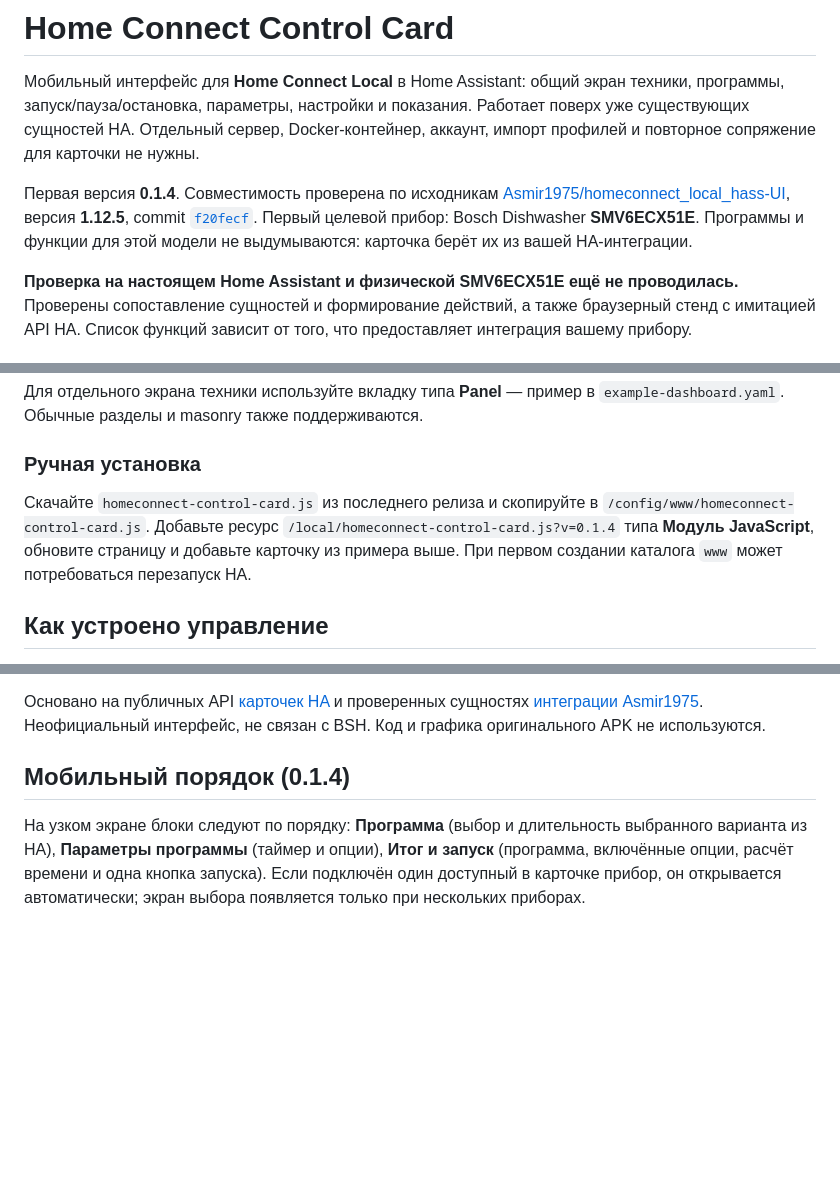
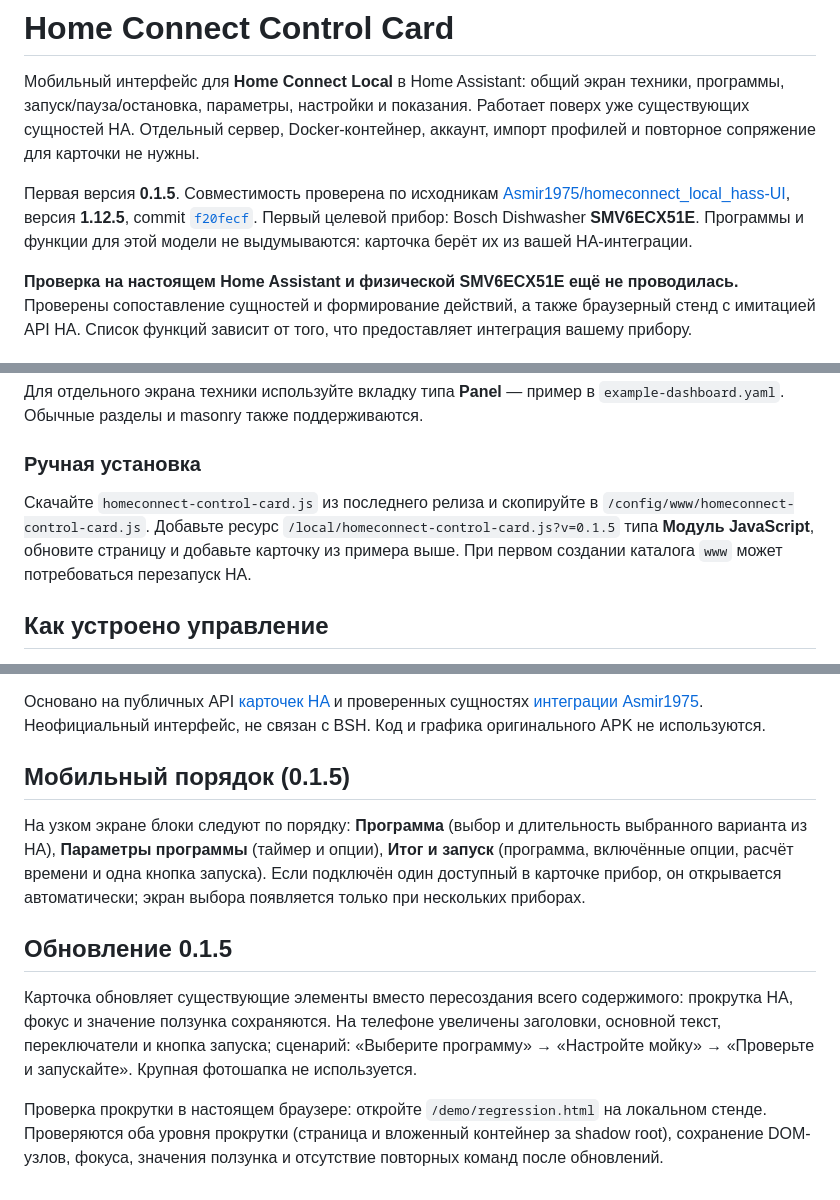
Before and after one commit to BrainDeLook/homeconnect-control-card, a Markdown page: README.ru.md, 3 parts joined by grey strips. Drawn GitHub-style; blank space fills up the shorter version.

```diff
--- a/README.ru.md
+++ b/README.ru.md
@@ -2,7 +2,7 @@
 
 Мобильный интерфейс для **Home Connect Local** в Home Assistant: общий экран техники, программы, запуск/пауза/остановка, параметры, настройки и показания. Работает поверх уже существующих сущностей HA. Отдельный сервер, Docker-контейнер, аккаунт, импорт профилей и повторное сопряжение для карточки не нужны.
 
-Первая версия **0.1.4**. Совместимость проверена по исходникам [Asmir1975/homeconnect_local_hass-UI](https://github.com/Asmir1975/homeconnect_local_hass-UI), версия **1.12.5**, commit [`f20fecf`](https://github.com/Asmir1975/homeconnect_local_hass-UI/tree/f20fecfa5918b5245793aef0041167b60359736d). Первый целевой прибор: Bosch Dishwasher **SMV6ECX51E**. Программы и функции для этой модели не выдумываются: карточка берёт их из вашей HA-интеграции.
+Первая версия **0.1.5**. Совместимость проверена по исходникам [Asmir1975/homeconnect_local_hass-UI](https://github.com/Asmir1975/homeconnect_local_hass-UI), версия **1.12.5**, commit [`f20fecf`](https://github.com/Asmir1975/homeconnect_local_hass-UI/tree/f20fecfa5918b5245793aef0041167b60359736d). Первый целевой прибор: Bosch Dishwasher **SMV6ECX51E**. Программы и функции для этой модели не выдумываются: карточка берёт их из вашей HA-интеграции.
 
 **Проверка на настоящем Home Assistant и физической SMV6ECX51E ещё не проводилась.** Проверены сопоставление сущностей и формирование действий, а также браузерный стенд с имитацией API HA. Список функций зависит от того, что предоставляет интеграция вашему прибору.
 
@@ -36,7 +36,7 @@ title: Моя техника
 
 ### Ручная установка
 
-Скачайте `homeconnect-control-card.js` из последнего релиза и скопируйте в `/config/www/homeconnect-control-card.js`. Добавьте ресурс `/local/homeconnect-control-card.js?v=0.1.4` типа **Модуль JavaScript**, обновите страницу и добавьте карточку из примера выше. При первом создании каталога `www` может потребоваться перезапуск HA.
+Скачайте `homeconnect-control-card.js` из последнего релиза и скопируйте в `/config/www/homeconnect-control-card.js`. Добавьте ресурс `/local/homeconnect-control-card.js?v=0.1.5` типа **Модуль JavaScript**, обновите страницу и добавьте карточку из примера выше. При первом создании каталога `www` может потребоваться перезапуск HA.
 
 ## Как устроено управление
 
@@ -143,6 +143,12 @@ python -m http.server 8766 --bind 127.0.0.1
 
 Основано на публичных API [карточек HA](https://contributors.home-assistant.io/frontend/custom-ui/card/) и проверенных сущностях [интеграции Asmir1975](https://github.com/Asmir1975/homeconnect_local_hass-UI). Неофициальный интерфейс, не связан с BSH. Код и графика оригинального APK не используются.
 
-## Мобильный порядок (0.1.4)
+## Мобильный порядок (0.1.5)
 
 На узком экране блоки следуют по порядку: **Программа** (выбор и длительность выбранного варианта из HA), **Параметры программы** (таймер и опции), **Итог и запуск** (программа, включённые опции, расчёт времени и одна кнопка запуска). Если подключён один доступный в карточке прибор, он открывается автоматически; экран выбора появляется только при нескольких приборах.
+
+## Обновление 0.1.5
+
+Карточка обновляет существующие элементы вместо пересоздания всего содержимого: прокрутка HA, фокус и значение ползунка сохраняются. На телефоне увеличены заголовки, основной текст, переключатели и кнопка запуска; сценарий: «Выберите программу» → «Настройте мойку» → «Проверьте и запускайте». Крупная фотошапка не используется.
+
+Проверка прокрутки в настоящем браузере: откройте `/demo/regression.html` на локальном стенде. Проверяются оба уровня прокрутки (страница и вложенный контейнер за shadow root), сохранение DOM-узлов, фокуса, значения ползунка и отсутствие повторных команд после обновлений.
```
Also changed, not shown: README.md (+3 -3 lines), VALIDATION.md (+4 -0 lines), docs/mobile-friendly.png (added), 11 other files.
